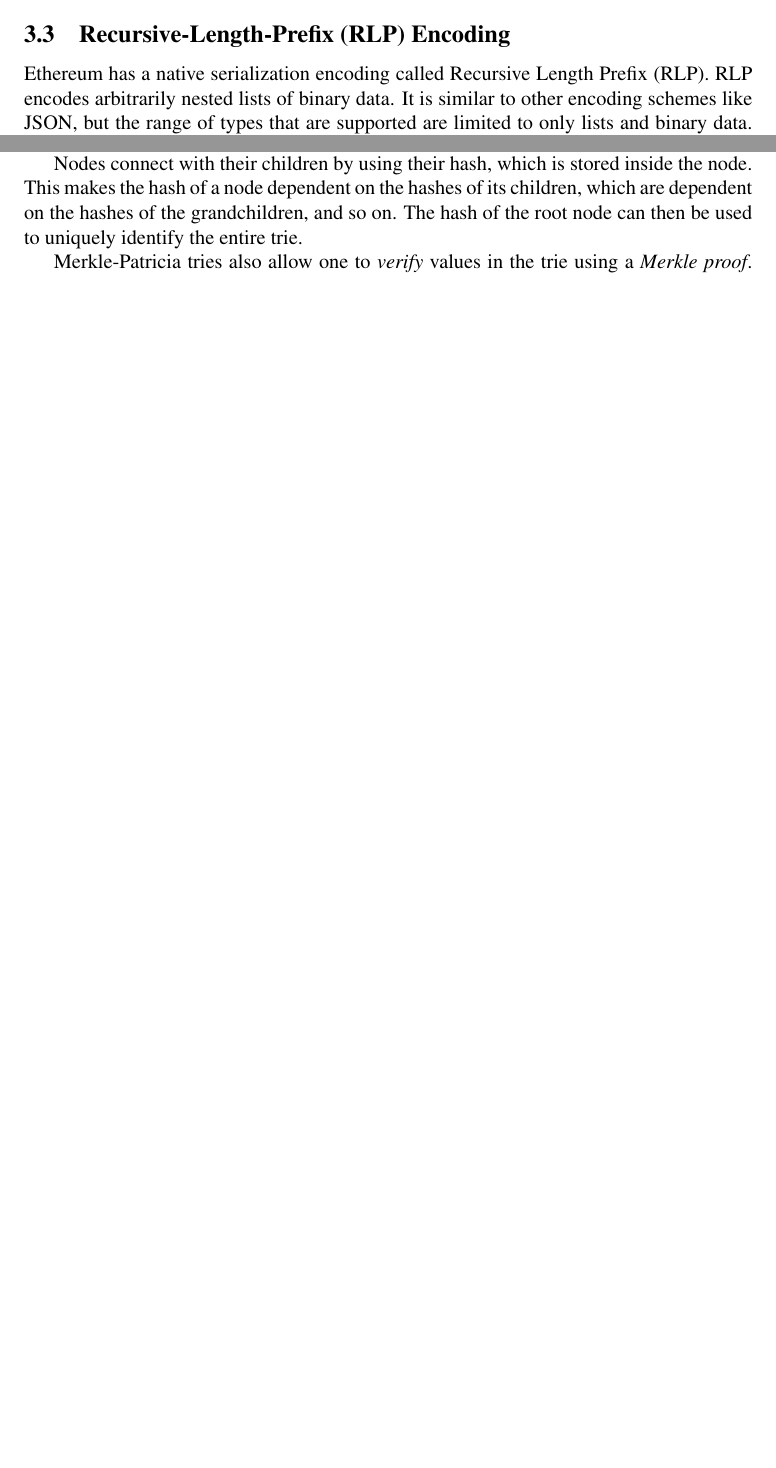
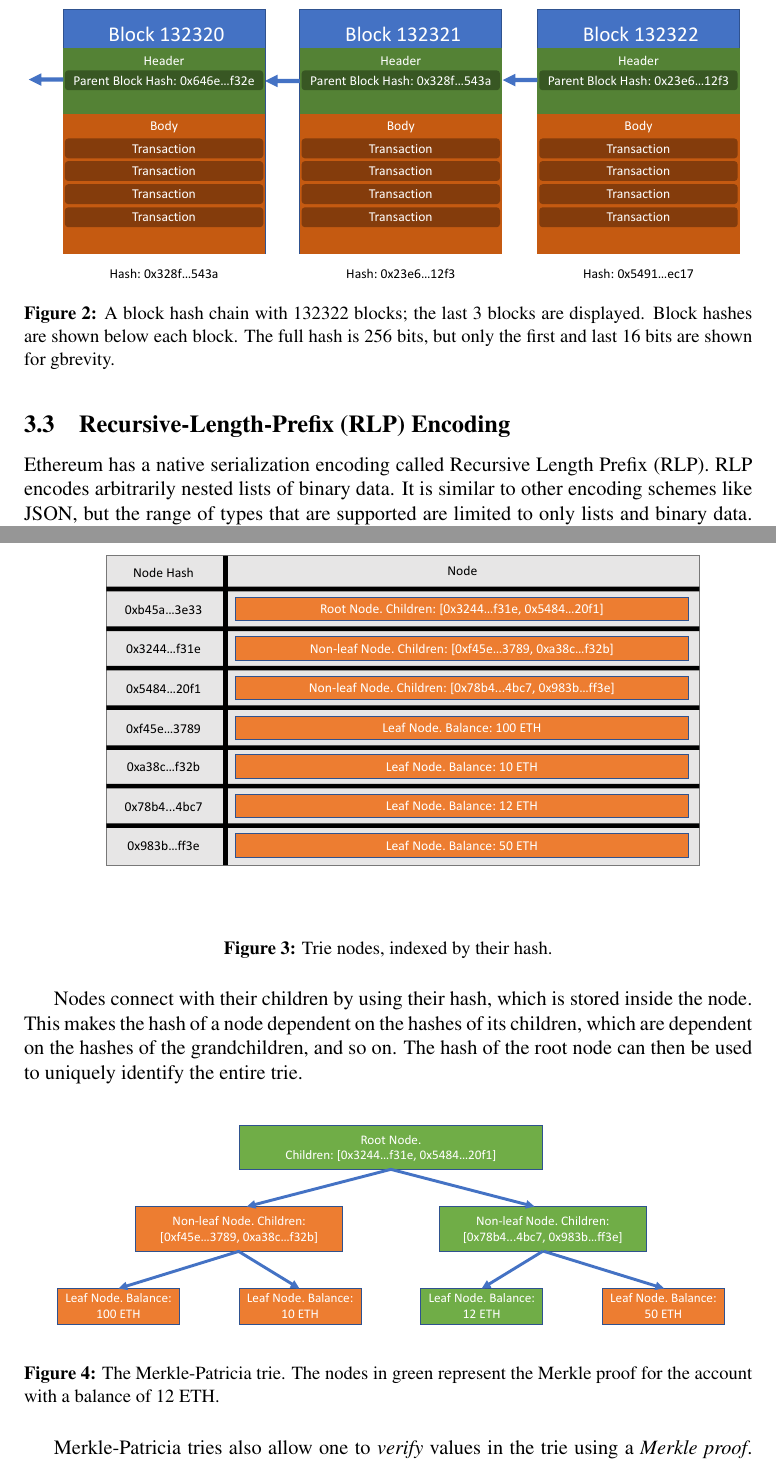
Before and after one commit to souvik1997/thesis, a LaTeX document (latex/main.tex): two parts of pages 3 and 4 of 12 before the commit and two parts of pages 5 and 6 of 14 after it, joined at a grey line, cut at the place of the change, the shorter picture padded with empty space. Compiled offline with pdfLaTeX.

Commit message:
add figures

```diff
--- a/latex/main.tex
+++ b/latex/main.tex
@@ -100,3 +107,9 @@
+\begin{figure}[H]
+  \centering
+  \includegraphics[width=\textwidth]{../figures/background/blocks/blocks.pdf}
+  \caption{A block hash chain with 132322 blocks; the last 3 blocks are displayed. Block hashes are shown below each block. The full hash is 256 bits, but only the first and last 16 bits are shown for gbrevity.}
+\end{figure}
+
 
 \subsection{Recursive-Length-Prefix (RLP) Encoding}
 
@@ -106,9 +119,19 @@
 
 Ethereum stores account balances and other account metadata in a data structure called a \emph{Merkle-Patricia trie}. A Merkle-Patricia trie builds upon both radix tries and Merkle trees. Each node in the trie is hashed by first serializing with RLP, then using the SHA-3 hash function. This builds a key-value map of node hashes to nodes.
 
-% TODO: Insert figure here
+\begin{figure}[H]
+  \centering
+  \includegraphics[width=\textwidth]{../figures/background/trie/tree_nodes.pdf}
+  \caption{Trie nodes, indexed by their hash.} \label{fig:trienodes}
+\end{figure}
 
 Nodes connect with their children by using their hash, which is stored inside the node. This makes the hash of a node dependent on the hashes of its children, which are dependent on the hashes of the grandchildren, and so on. The hash of the root node can then be used to uniquely identify the entire trie.
+
+\begin{figure}[H]
+  \centering
+  \includegraphics[width=\textwidth]{../figures/background/trie/tree_with_merkle_proof.pdf}
+  \caption{The Merkle-Patricia trie. The nodes in green represent the Merkle proof for the account with a balance of 12 ETH.} \label{fig:trie}
+\end{figure}
 
 Merkle-Patricia tries also allow one to \emph{verify} values in the trie using a \emph{Merkle proof}. A Merkle proof of a value is the set of nodes along the path to the value in the trie. If someone knows the root hash of the trie, and has a Merkle proof of a value, they can verify that this value exists in the trie.
 
```
Also changed, not shown: figures/background/blocks/blocks.pdf (added), figures/background/transactions/example_transaction.png (added), figures/background/trie/tree_nodes.pdf (added), figures/background/trie/tree_with_merkle_proof.pdf (added), latex/main.tex (11 more changed lines), 5 other files.
